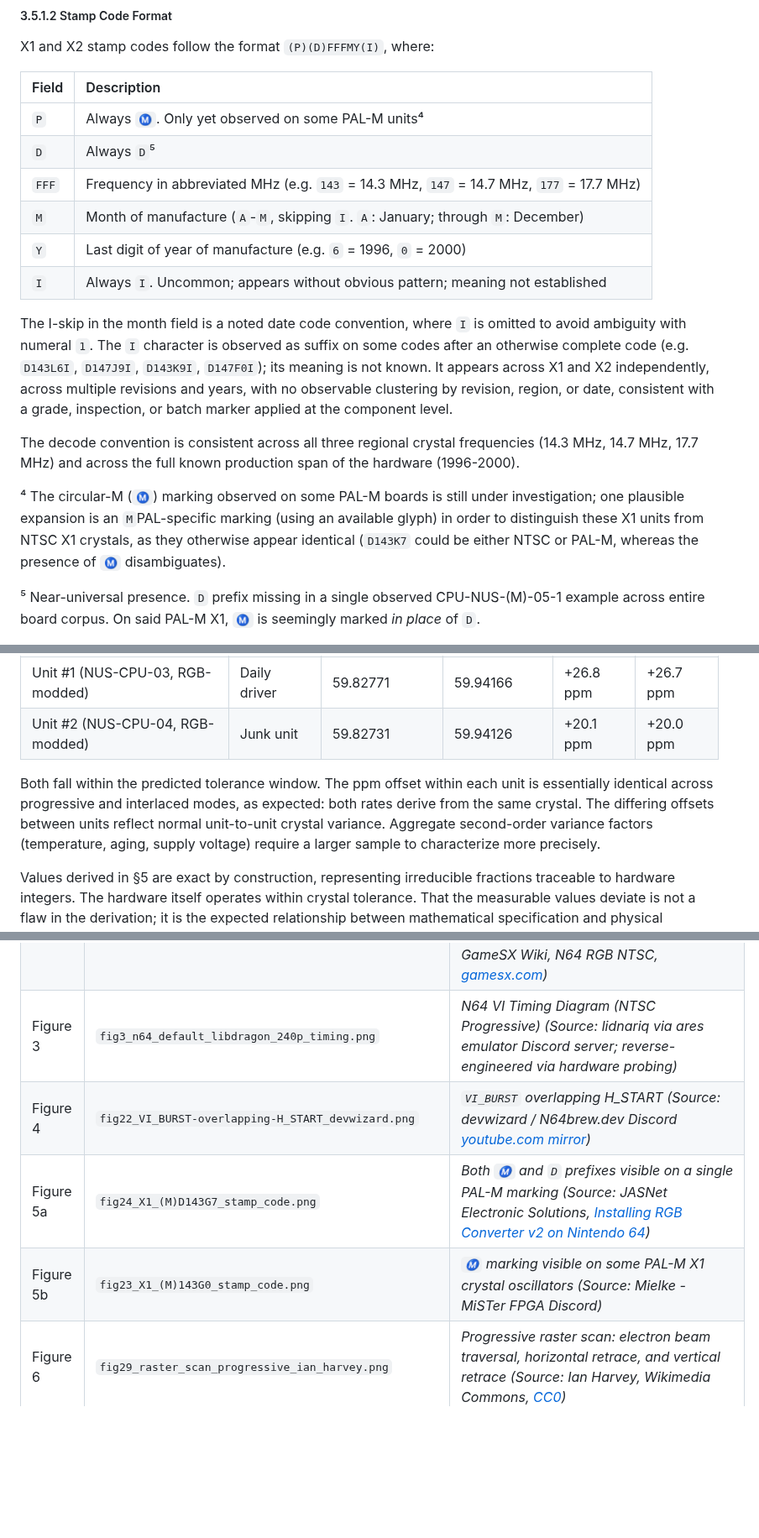
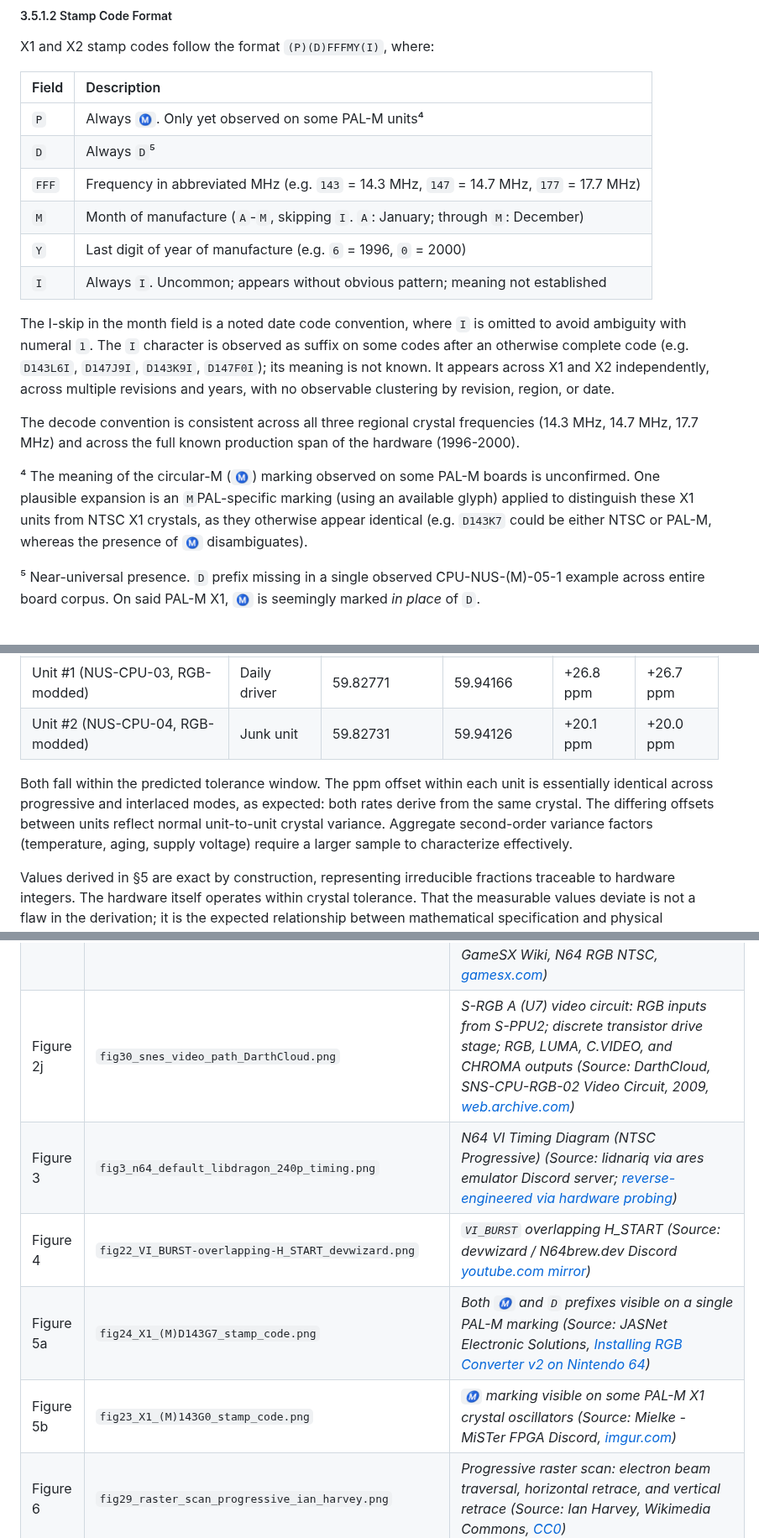
Before and after one commit to meauxdal/N64-Refresh-Rate-Reference, a Markdown page: N64_Timing_Reference.md, 3 parts joined by grey strips. Shown at 84% size. Rendered like a GitHub page; blank space fills up the shorter version.

```diff
--- a/N64_Timing_Reference.md
+++ b/N64_Timing_Reference.md
@@ -279,18 +282,18 @@ X1 and X2 stamp codes follow the format `(P)(D)FFFMY(I)`, where:
 
 | Field | Description                                                                               |
 | :---  | :---                                                                                      |
-| `P`   | Always `Ⓜ`. Only yet observed on some PAL-M units⁴                                  |
+| `P`   | Always `Ⓜ`. Only yet observed on some PAL-M units⁴                                        |
 | `D`   | Always `D`⁵                                                                               |
-| `FFF` | Frequency in abbreviated MHz (e.g. `143` = 14.3 MHz, `147` = 14.7 MHz, `177` = 17.7 MHz)        |
-| `M`   | Month of manufacture (`A`-`M`, skipping `I`. `A`: January; through `M`: December)                  |
-| `Y`   | Last digit of year of manufacture (e.g. `6` = 1996, `0` = 2000)                               |
+| `FFF` | Frequency in abbreviated MHz (e.g. `143` = 14.3 MHz, `147` = 14.7 MHz, `177` = 17.7 MHz)  |
+| `M`   | Month of manufacture (`A`-`M`, skipping `I`. `A`: January; through `M`: December)         |
+| `Y`   | Last digit of year of manufacture (e.g. `6` = 1996, `0` = 2000)                           |
 | `I`   | Always `I`. Uncommon; appears without obvious pattern; meaning not established            |
 
-The I-skip in the month field is a noted date code convention, where `I` is omitted to avoid ambiguity with numeral `1`. The `I` character is observed as suffix on some codes after an otherwise complete code (e.g. `D143L6I`, `D147J9I`, `D143K9I`, `D147F0I`); its meaning is not known. It appears across X1 and X2 independently, across multiple revisions and years, with no observable clustering by revision, region, or date, consistent with a grade, inspection, or batch marker applied at the component level.
+The I-skip in the month field is a noted date code convention, where `I` is omitted to avoid ambiguity with numeral `1`. The `I` character is observed as suffix on some codes after an otherwise complete code (e.g. `D143L6I`, `D147J9I`, `D143K9I`, `D147F0I`); its meaning is not known. It appears across X1 and X2 independently, across multiple revisions and years, with no observable clustering by revision, region, or date.
 
 The decode convention is consistent across all three regional crystal frequencies (14.3 MHz, 14.7 MHz, 17.7 MHz) and across the full known production span of the hardware (1996-2000).
 
-⁴ The circular-M (`Ⓜ`) marking observed on some PAL-M boards is still under investigation; one plausible expansion is an `M`PAL-specific marking (using an available glyph) in order to distinguish these X1 units from NTSC X1 crystals, as they otherwise appear identical (`D143K7` could be either NTSC or PAL-M, whereas the presence of `Ⓜ` disambiguates).
+⁴ The meaning of the circular-M (`Ⓜ`) marking observed on some PAL-M boards is unconfirmed. One plausible expansion is an `M`PAL-specific marking (using an available glyph) applied to distinguish these X1 units from NTSC X1 crystals, as they otherwise appear identical (e.g. `D143K7` could be either NTSC or PAL-M, whereas the presence of `Ⓜ` disambiguates).
 
 ⁵ Near-universal presence. `D` prefix missing in a single observed CPU-NUS-(M)-05-1 example across entire board corpus. On said PAL-M X1, `Ⓜ` is seemingly marked *in place* of `D`.
 
@@ -369,7 +372,7 @@ AT-cut crystals are effectively commodity parts; grade and cut determine the exa
 | Unit #1 (NUS-CPU-03, RGB-modded) | Daily driver | 59.82771 | 59.94166 | +26.8 ppm | +26.7 ppm |
 | Unit #2 (NUS-CPU-04, RGB-modded) | Junk unit | 59.82731 | 59.94126 | +20.1 ppm | +20.0 ppm |
 
-Both fall within the predicted tolerance window. The ppm offset within each unit is essentially identical across progressive and interlaced modes, as expected: both rates derive from the same crystal. The differing offsets between units reflect normal unit-to-unit crystal variance. Aggregate second-order variance factors (temperature, aging, supply voltage) require a larger sample to characterize more precisely.
+Both fall within the predicted tolerance window. The ppm offset within each unit is essentially identical across progressive and interlaced modes, as expected: both rates derive from the same crystal. The differing offsets between units reflect normal unit-to-unit crystal variance. Aggregate second-order variance factors (temperature, aging, supply voltage) require a larger sample to characterize effectively.
 
 Values derived in §5 are exact by construction, representing irreducible fractions traceable to hardware integers. The hardware itself operates within crystal tolerance. That the measurable values deviate is not a flaw in the derivation; it is the expected relationship between mathematical specification and physical implementation. GBS-C telemetry from PlayStation 1 and Sega Saturn hardware returns progressive values consistent with 2,250,000/37,609 Hz within crystal tolerance, further corroborating the over-determined nature of standards-compliant NTSC 526 half-line progressive timing: independent clock architectures converge on the same value.
 
@@ -794,10 +804,11 @@ For mathematically precise conversions. Each fraction in §6.2 is fully reduced
 | Figure 2g | `fig16_mav-nus.png` | *MAV-NUS pinout (Source: Tim Worthington, N64RGB documentation, [web.archive.org](https://web.archive.org/web/20240430210859/https://members.optusnet.com.au/eviltim/n64rgb/n64rgb.html))* |
 | Figure 2h | `fig27_n64rgb_vdc_serial_to_parallel_worthington.png` | *VDC bus serial-to-parallel protocol; 4-cycle byte structure with sync and RGB channel contents (Source: Tim Worthington, [RGB Video DAC for Nintendo 64, Revision 0, 27/1/07](https://gamesx.com/wiki/doku.php?id=av:n64rgb-ntsc))* |
 | Figure 2i | `fig28_n64-nus-03_video_output_circuit_worthington.png` | *NUS-CPU-03 video output circuit: VDC-NUS (U4, BU9801F) to ENC-NUS (U5); R13/R12 divider; RGB output resistors; LUMINANCE/COMPOSITE/CHROMINANCE outputs (Source: Tim Worthington, GameSX Wiki, N64 RGB NTSC, [gamesx.com](https://gamesx.com/wiki/doku.php?id=av:n64rgb-ntsc))* |
-| Figure 3 | `fig3_n64_default_libdragon_240p_timing.png` | *N64 VI Timing Diagram (NTSC Progressive) (Source: lidnariq via ares emulator Discord server; reverse-engineered via hardware probing)* |
+| Figure 2j | `fig30_snes_video_path_DarthCloud.png` | *S-RGB A (U7) video circuit: RGB inputs from S-PPU2; discrete transistor drive stage; RGB, LUMA, C.VIDEO, and CHROMA outputs (Source: DarthCloud, SNS-CPU-RGB-02 Video Circuit, 2009, [web.archive.com](https://web.archive.org/web/20260218142532/https://i36.photobucket.com/albums/e36/DarthCloud/snes_video_path.png))* |
+| Figure 3 | `fig3_n64_default_libdragon_240p_timing.png` | *N64 VI Timing Diagram (NTSC Progressive) (Source: lidnariq via ares emulator Discord server; [reverse-engineered via hardware probing](/figures/fig3_n64_default_libdragon_240p_timing.png))* |
 | Figure 4  | `fig22_VI_BURST-overlapping-H_START_devwizard.png` | *`VI_BURST` overlapping H_START (Source: devwizard / N64brew.dev Discord [youtube.com mirror](https://youtu.be/hSFQPQb00ns))*  |
 | Figure 5a | `fig24_X1_(M)D143G7_stamp_code.png` | *Both `Ⓜ` and `D` prefixes visible on a single PAL-M marking (Source: JASNet Electronic Solutions, [Installing RGB Converter v2 on Nintendo 64](https://www.jasnetinfo.com/produtos/rgbconvv2/install/install_nintendo64.php))* |
-| Figure 5b | `fig23_X1_(M)143G0_stamp_code.png`  | *`Ⓜ` marking visible on some PAL-M X1 crystal oscillators (Source: Mielke - MiSTer FPGA Discord)* |
+| Figure 5b | `fig23_X1_(M)143G0_stamp_code.png`  | *`Ⓜ` marking visible on some PAL-M X1 crystal oscillators (Source: Mielke - MiSTer FPGA Discord, [imgur.com](https://imgur.com/a/SjqcjYj))* |
 | Figure 6 | `fig29_raster_scan_progressive_ian_harvey.png` | *Progressive raster scan: electron beam traversal, horizontal retrace, and vertical retrace (Source: Ian Harvey, Wikimedia Commons, [CC0](https://commons.wikimedia.org/wiki/File:Raster-scan.svg))* |
 
 ### 7.2 References
```
Also changed, not shown: other parts of N64_Timing_Reference.md (+27 -14 lines), figures/fig31_MX9911MC.png (added), figures/fig32_MX8350MC.png (added), figures/fig33_S-RGB_A-SNS.png (added), 1 other file.
